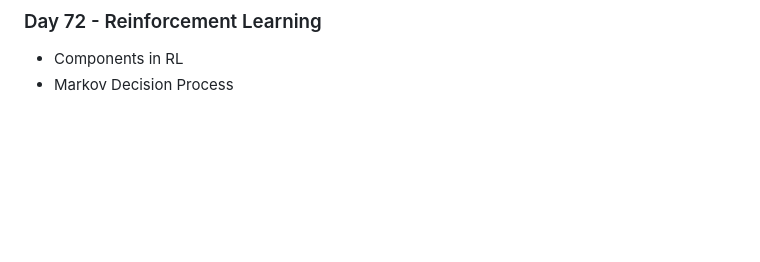
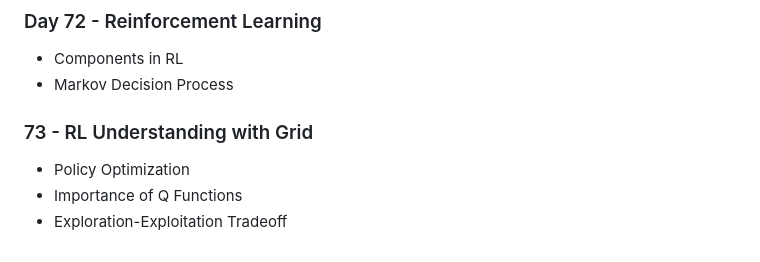
Before and after one commit to Mahmudulmadu/AI-ML-Data-Science_learning-Journey, a Markdown page: daily_log.md, the part around the change. Rendered like a GitHub page; blank space fills up the shorter version.

Commit message:
Day 73 RL understanding with Grid

```diff
--- a/daily_log.md
+++ b/daily_log.md
@@ -320,3 +320,9 @@
 ### Day 72 - Reinforcement Learning
 - Components in RL
 - Markov Decision Process
+
+### 73 -  RL Understanding with Grid
+
+- Policy Optimization
+- Importance of Q Functions
+- Exploration-Exploitation Tradeoff
```
